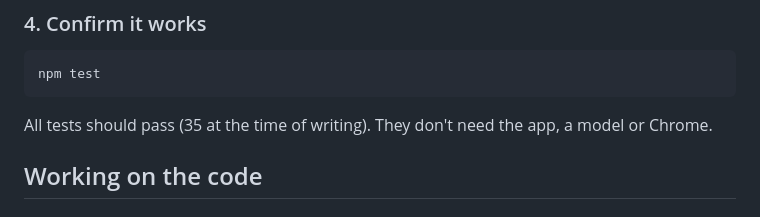
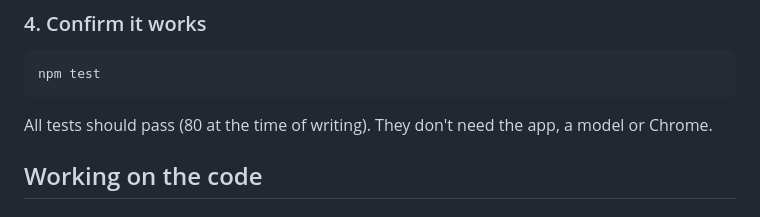
Before and after one commit to akankshyam07/loon, a Markdown page: AGENTS.md, the part around the change. GitHub-like rendering.

Commit message:
AGENTS.md: current test count

````diff
--- a/AGENTS.md
+++ b/AGENTS.md
@@ -58,7 +58,7 @@ Hand these to the human with clear instructions. You can't do them for them:
 npm test
 ```
 
-All tests should pass (35 at the time of writing). They don't need the app, a model or Chrome.
+All tests should pass (80 at the time of writing). They don't need the app, a model or Chrome.
 
 ## Working on the code
 
````
